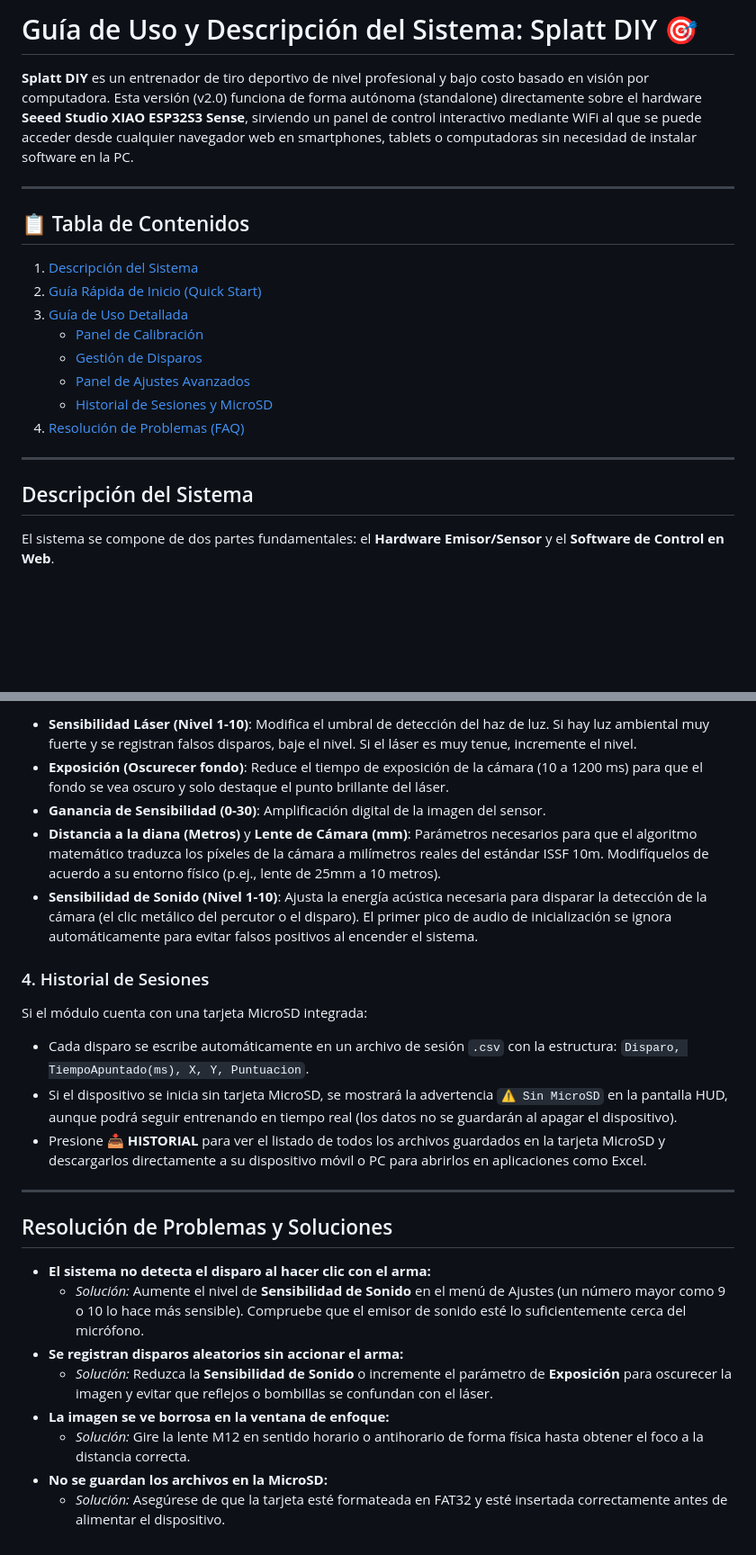
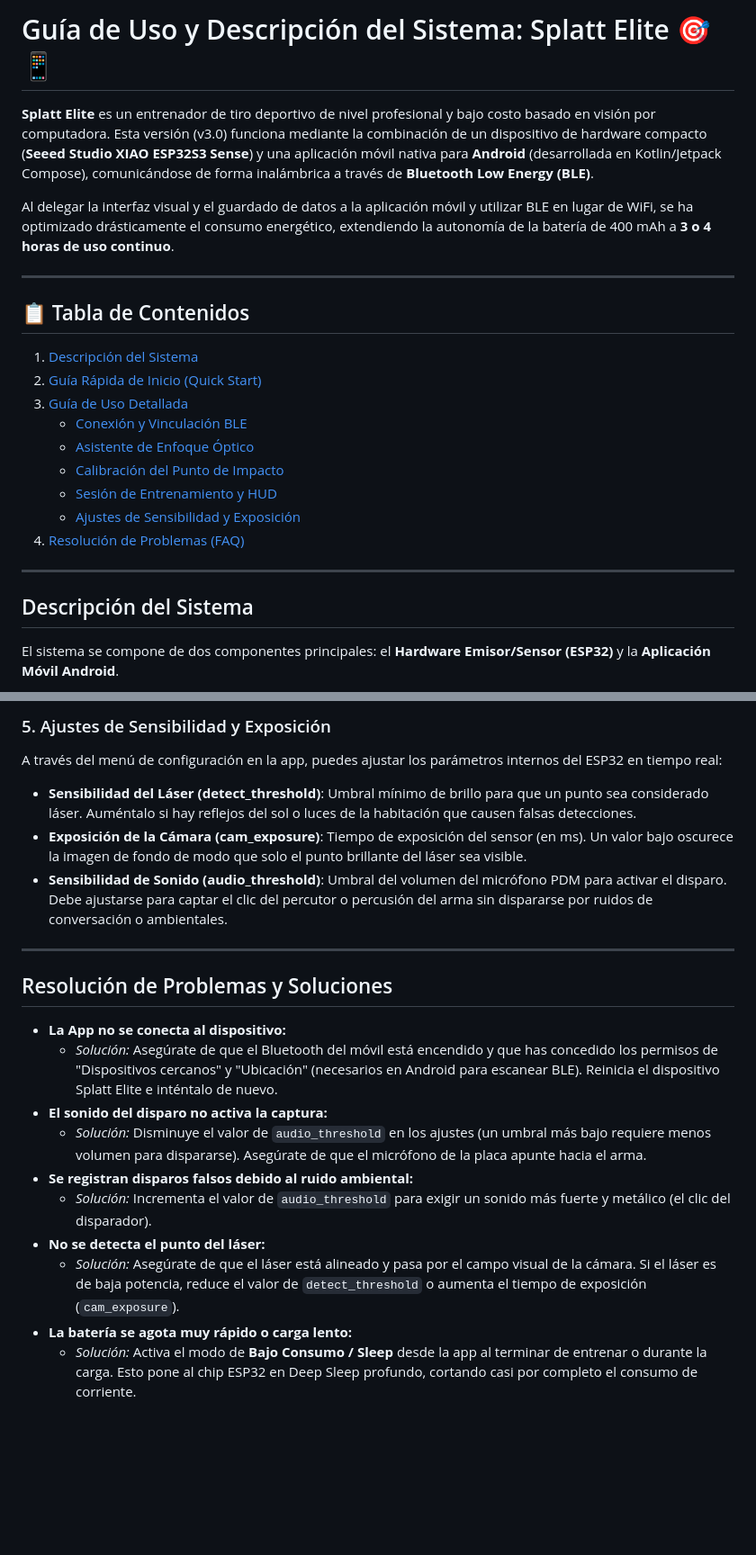
Before and after one commit to luisleon757/Splatt-Elite, a Markdown page: hardware/Docs/GUIA_USO.md, 2 parts joined by grey strips. Shown at 90% size. GitHub-like rendering; blank space fills up the shorter version.

````diff
--- a/hardware/Docs/GUIA_USO.md
+++ b/hardware/Docs/GUIA_USO.md
@@ -1,6 +1,8 @@
-# Guía de Uso y Descripción del Sistema: Splatt DIY 🎯
+# Guía de Uso y Descripción del Sistema: Splatt Elite 🎯📱
 
-**Splatt DIY** es un entrenador de tiro deportivo de nivel profesional y bajo costo basado en visión por computadora. Esta versión (v2.0) funciona de forma autónoma (standalone) directamente sobre el hardware **Seeed Studio XIAO ESP32S3 Sense**, sirviendo un panel de control interactivo mediante WiFi al que se puede acceder desde cualquier navegador web en smartphones, tablets o computadoras sin necesidad de instalar software en la PC.
+**Splatt Elite** es un entrenador de tiro deportivo de nivel profesional y bajo costo basado en visión por computadora. Esta versión (v3.0) funciona mediante la combinación de un dispositivo de hardware compacto (**Seeed Studio XIAO ESP32S3 Sense**) y una aplicación móvil nativa para **Android** (desarrollada en Kotlin/Jetpack Compose), comunicándose de forma inalámbrica a través de **Bluetooth Low Energy (BLE)**.
+
+Al delegar la interfaz visual y el guardado de datos a la aplicación móvil y utilizar BLE en lugar de WiFi, se ha optimizado drásticamente el consumo energético, extendiendo la autonomía de la batería de 400 mAh a **3 o 4 horas de uso continuo**.
 
 ---
 
@@ -8,17 +10,18 @@
 1. [Descripción del Sistema](#descripción-del-sistema)
 2. [Guía Rápida de Inicio (Quick Start)](#guía-rápida-de-inicio-quick-start)
 3. [Guía de Uso Detallada](#guía-de-uso-detallada)
-   - [Panel de Calibración](#1-calibración-del-punto-de-impacto)
-   - [Gestión de Disparos](#2-ciclo-de-disparo-y-pantalla-hud)
-   - [Panel de Ajustes Avanzados](#3-ajustes-de-sensibilidad-láser-y-audio)
-   - [Historial de Sesiones y MicroSD](#4-historial-de-sesiones)
+   - [Conexión y Vinculación BLE](#1-conexión-y-vinculación-ble)
+   - [Asistente de Enfoque Óptico](#2-asistente-de-enfoque-óptico)
+   - [Calibración del Punto de Impacto](#3-calibración-del-punto-de-impacto)
+   - [Sesión de Entrenamiento y HUD](#4-sesión-de-entrenamiento-y-hud)
+   - [Ajustes de Sensibilidad y Exposición](#5-ajustes-de-sensibilidad-y-exposición)
 4. [Resolución de Problemas (FAQ)](#resolución-de-problemas-y-soluciones)
 
 ---
 
 ## Descripción del Sistema
 
-El sistema se compone de dos partes fundamentales: el **Hardware Emisor/Sensor** y el **Software de Control en Web**.
+El sistema se compone de dos componentes principales: el **Hardware Emisor/Sensor (ESP32)** y la **Aplicación Móvil Android**.
 
 ```mermaid
 graph TD
@@ -82,25 +79,21 @@ Accediendo al botón de **AJUSTES** podrá afinar el rendimiento del sistema seg
 
-- **Sensibilidad Láser (Nivel 1-10)**: Modifica el umbral de detección del haz de luz. Si hay luz ambiental muy fuerte y se registran falsos disparos, baje el nivel. Si el láser es muy tenue, incremente el nivel.
-- **Exposición (Oscurecer fondo)**: Reduce el tiempo de exposición de la cámara (10 a 1200 ms) para que el fondo se vea oscuro y solo destaque el punto brillante del láser.
-- **Ganancia de Sensibilidad (0-30)**: Amplificación digital de la imagen del sensor.
-- **Distancia a la diana (Metros)** y **Lente de Cámara (mm)**: Parámetros necesarios para que el algoritmo matemático traduzca los píxeles de la cámara a milímetros reales del estándar ISSF 10m. Modifíquelos de acuerdo a su entorno físico (p.ej., lente de 25mm a 10 metros).
-- **Sensibilidad de Sonido (Nivel 1-10)**: Ajusta la energía acústica necesaria para disparar la detección de la cámara (el clic metálico del percutor o el disparo). El primer pico de audio de inicialización se ignora automáticamente para evitar falsos positivos al encender el sistema.
-
-### 4. Historial de Sesiones
-Si el módulo cuenta con una tarjeta MicroSD integrada:
-- Cada disparo se escribe automáticamente en un archivo de sesión `.csv` con la estructura: `Disparo, TiempoApuntado(ms), X, Y, Puntuacion`.
-- Si el dispositivo se inicia sin tarjeta MicroSD, se mostrará la advertencia `⚠️ Sin MicroSD` en la pantalla HUD, aunque podrá seguir entrenando en tiempo real (los datos no se guardarán al apagar el dispositivo).
-- Presione **📥 HISTORIAL** para ver el listado de todos los archivos guardados en la tarjeta MicroSD y descargarlos directamente a su dispositivo móvil o PC para abrirlos en aplicaciones como Excel.
+### 5. Ajustes de Sensibilidad y Exposición
+A través del menú de configuración en la app, puedes ajustar los parámetros internos del ESP32 en tiempo real:
+- **Sensibilidad del Láser (detect_threshold)**: Umbral mínimo de brillo para que un punto sea considerado láser. Auméntalo si hay reflejos del sol o luces de la habitación que causen falsas detecciones.
+- **Exposición de la Cámara (cam_exposure)**: Tiempo de exposición del sensor (en ms). Un valor bajo oscurece la imagen de fondo de modo que solo el punto brillante del láser sea visible.
+- **Sensibilidad de Sonido (audio_threshold)**: Umbral del volumen del micrófono PDM para activar el disparo. Debe ajustarse para captar el clic del percutor o percusión del arma sin dispararse por ruidos de conversación o ambientales.
 
 ---
 
 ## Resolución de Problemas y Soluciones
 
-*   **El sistema no detecta el disparo al hacer clic con el arma:**
-    *   *Solución:* Aumente el nivel de **Sensibilidad de Sonido** en el menú de Ajustes (un número mayor como 9 o 10 lo hace más sensible). Compruebe que el emisor de sonido esté lo suficientemente cerca del micrófono.
-*   **Se registran disparos aleatorios sin accionar el arma:**
-    *   *Solución:* Reduzca la **Sensibilidad de Sonido** o incremente el parámetro de **Exposición** para oscurecer la imagen y evitar que reflejos o bombillas se confundan con el láser.
-*   **La imagen se ve borrosa en la ventana de enfoque:**
-    *   *Solución:* Gire la lente M12 en sentido horario o antihorario de forma física hasta obtener el foco a la distancia correcta.
-*   **No se guardan los archivos en la MicroSD:**
-    *   *Solución:* Asegúrese de que la tarjeta esté formateada en FAT32 y esté insertada correctamente antes de alimentar el dispositivo.
+*   **La App no se conecta al dispositivo:**
+    *   *Solución:* Asegúrate de que el Bluetooth del móvil está encendido y que has concedido los permisos de "Dispositivos cercanos" y "Ubicación" (necesarios en Android para escanear BLE). Reinicia el dispositivo Splatt Elite e inténtalo de nuevo.
+*   **El sonido del disparo no activa la captura:**
+    *   *Solución:* Disminuye el valor de `audio_threshold` en los ajustes (un umbral más bajo requiere menos volumen para dispararse). Asegúrate de que el micrófono de la placa apunte hacia el arma.
+*   **Se registran disparos falsos debido al ruido ambiental:**
+    *   *Solución:* Incrementa el valor de `audio_threshold` para exigir un sonido más fuerte y metálico (el clic del disparador).
+*   **No se detecta el punto del láser:**
+    *   *Solución:* Asegúrate de que el láser está alineado y pasa por el campo visual de la cámara. Si el láser es de baja potencia, reduce el valor de `detect_threshold` o aumenta el tiempo de exposición (`cam_exposure`).
+*   **La batería se agota muy rápido o carga lento:**
+    *   *Solución:* Activa el modo de **Bajo Consumo / Sleep** desde la app al terminar de entrenar o durante la carga. Esto pone al chip ESP32 en Deep Sleep profundo, cortando casi por completo el consumo de corriente.
````
Also changed, not shown: other parts of hardware/Docs/GUIA_USO.md (+34 -40 lines).
